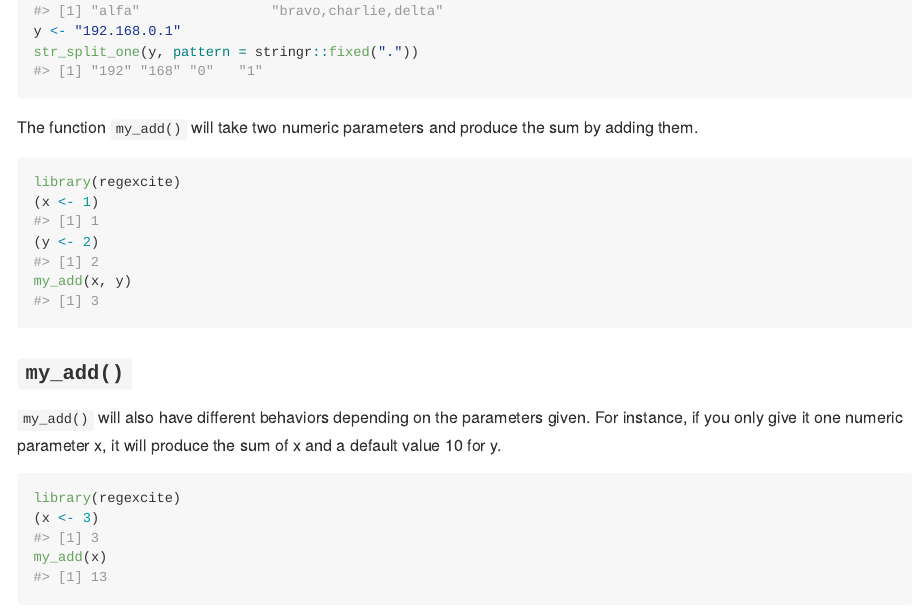
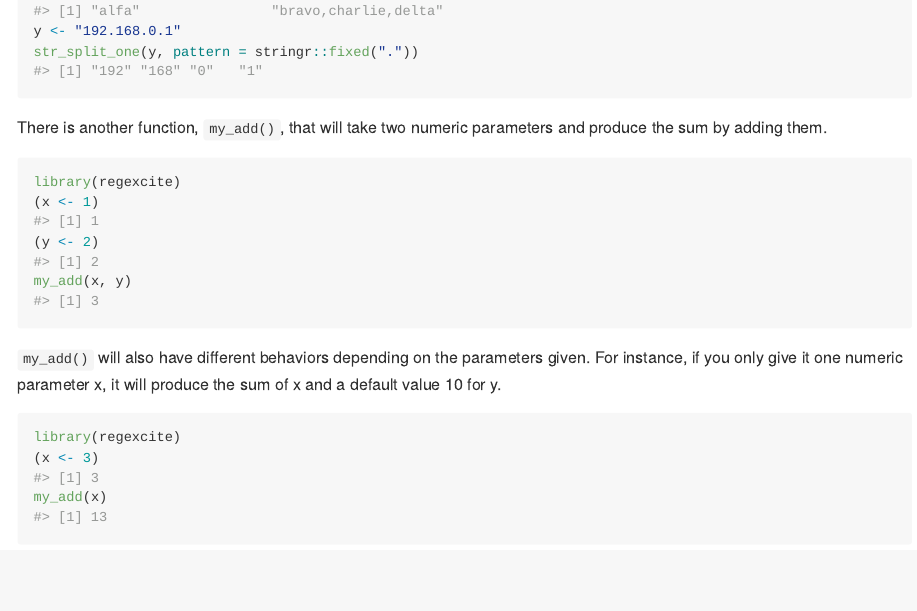
Before and after one commit to veradanilova765/regexcite, an R Markdown document (README.Rmd): the page in a window 1100 px wide, from 1160 px down. The pictures show the output file README.md that the author committed with the source, drawn offline in the style of GitHub.

Commit message:
updated readme file with my_add

````diff
--- a/README.Rmd
+++ b/README.Rmd
@@ -67,7 +67,7 @@ str_split_one(y, pattern = stringr::fixed("."))
 ```
 
 
-The function `my_add()` will take two numeric parameters and produce the sum by adding them.
+There is another function, `my_add()`, that will take two numeric parameters and produce the sum by adding them.
 
 ```{r}
 library(regexcite)
@@ -75,8 +75,6 @@ library(regexcite)
 (y <- 2)
 my_add(x, y)
 ```
-
-### `my_add()`
 
 `my_add()` will also have different behaviors depending on the parameters given. For instance, if you only give it one numeric parameter x, it will produce the sum of x and a default value 10 for y.
 
````
Also changed, not shown: README.md.
